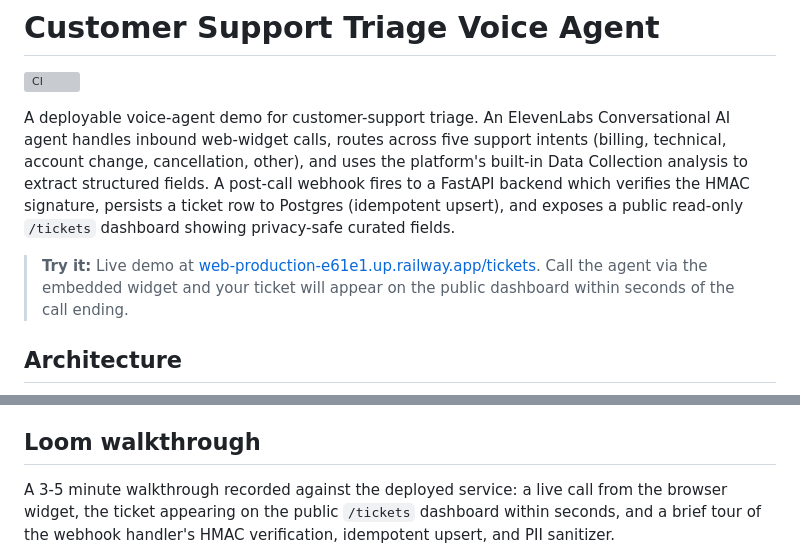
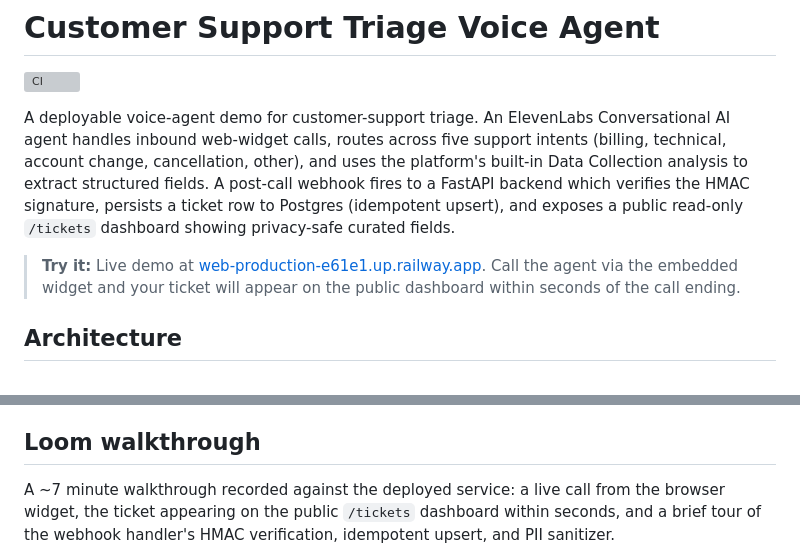
Before and after one commit to bradflavel/elevenlabs-support-triage, a Markdown page: README.md, 2 parts joined by grey strips. Rendered like a GitHub page; grey boxes are pictures that could not be loaded.

```diff
--- a/README.md
+++ b/README.md
@@ -4,7 +4,7 @@
 
 A deployable voice-agent demo for customer-support triage. An ElevenLabs Conversational AI agent handles inbound web-widget calls, routes across five support intents (billing, technical, account change, cancellation, other), and uses the platform's built-in Data Collection analysis to extract structured fields. A post-call webhook fires to a FastAPI backend which verifies the HMAC signature, persists a ticket row to Postgres (idempotent upsert), and exposes a public read-only `/tickets` dashboard showing privacy-safe curated fields.
 
-> **Try it:** Live demo at [web-production-e61e1.up.railway.app/tickets](https://web-production-e61e1.up.railway.app/tickets). Call the agent via the embedded widget and your ticket will appear on the public dashboard within seconds of the call ending.
+> **Try it:** Live demo at [web-production-e61e1.up.railway.app](https://web-production-e61e1.up.railway.app). Call the agent via the embedded widget and your ticket will appear on the public dashboard within seconds of the call ending.
 
 ## Architecture
 
@@ -214,5 +214,5 @@ elevenagents-support-triage/
 
 ## Loom walkthrough
 
-A 3-5 minute walkthrough recorded against the deployed service: a live call from the browser widget, the ticket appearing on the public `/tickets` dashboard within seconds, and a brief tour of the webhook handler's HMAC verification, idempotent upsert, and PII sanitizer.
+A ~7 minute walkthrough recorded against the deployed service: a live call from the browser widget, the ticket appearing on the public `/tickets` dashboard within seconds, and a brief tour of the webhook handler's HMAC verification, idempotent upsert, and PII sanitizer.
 
```
Also changed, not shown: other parts of README.md (+1 -1 lines).
